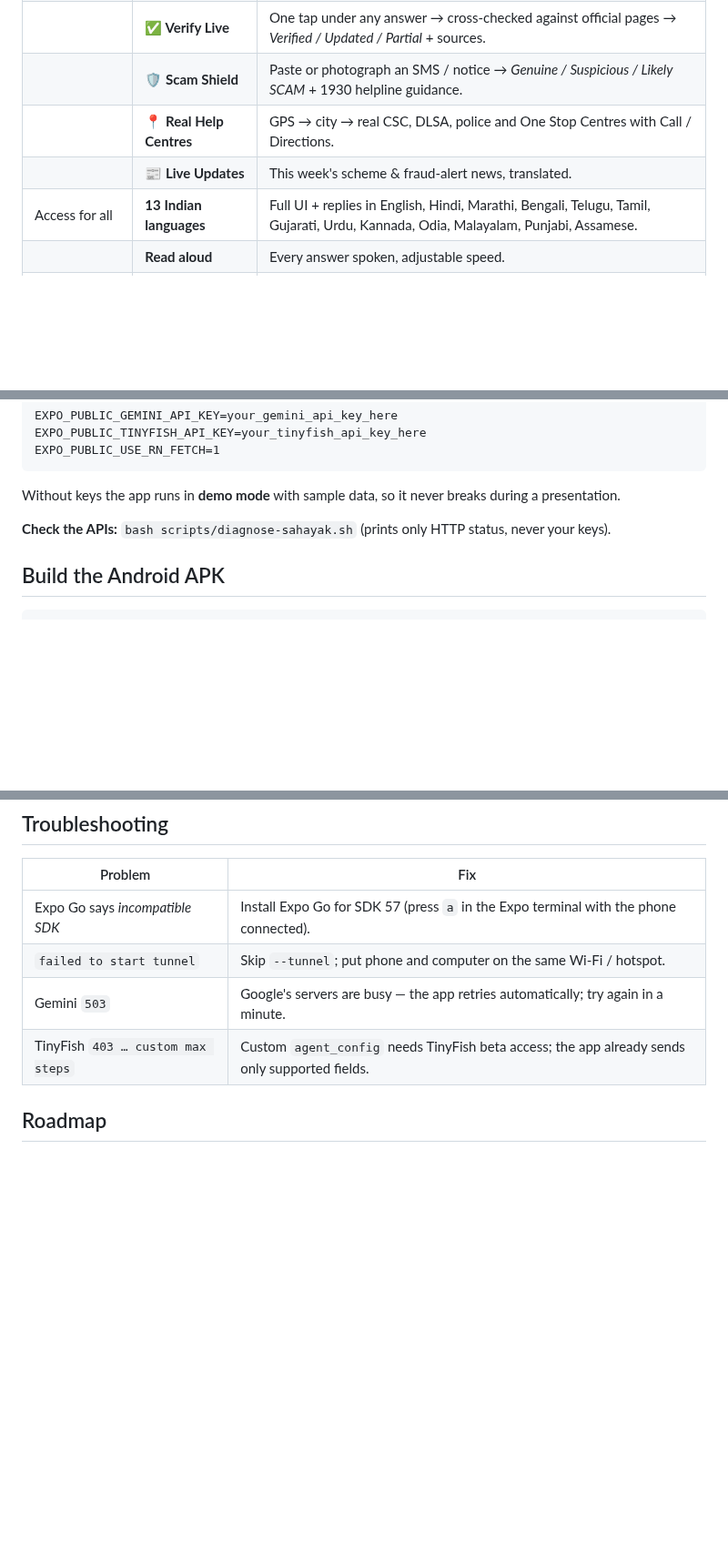
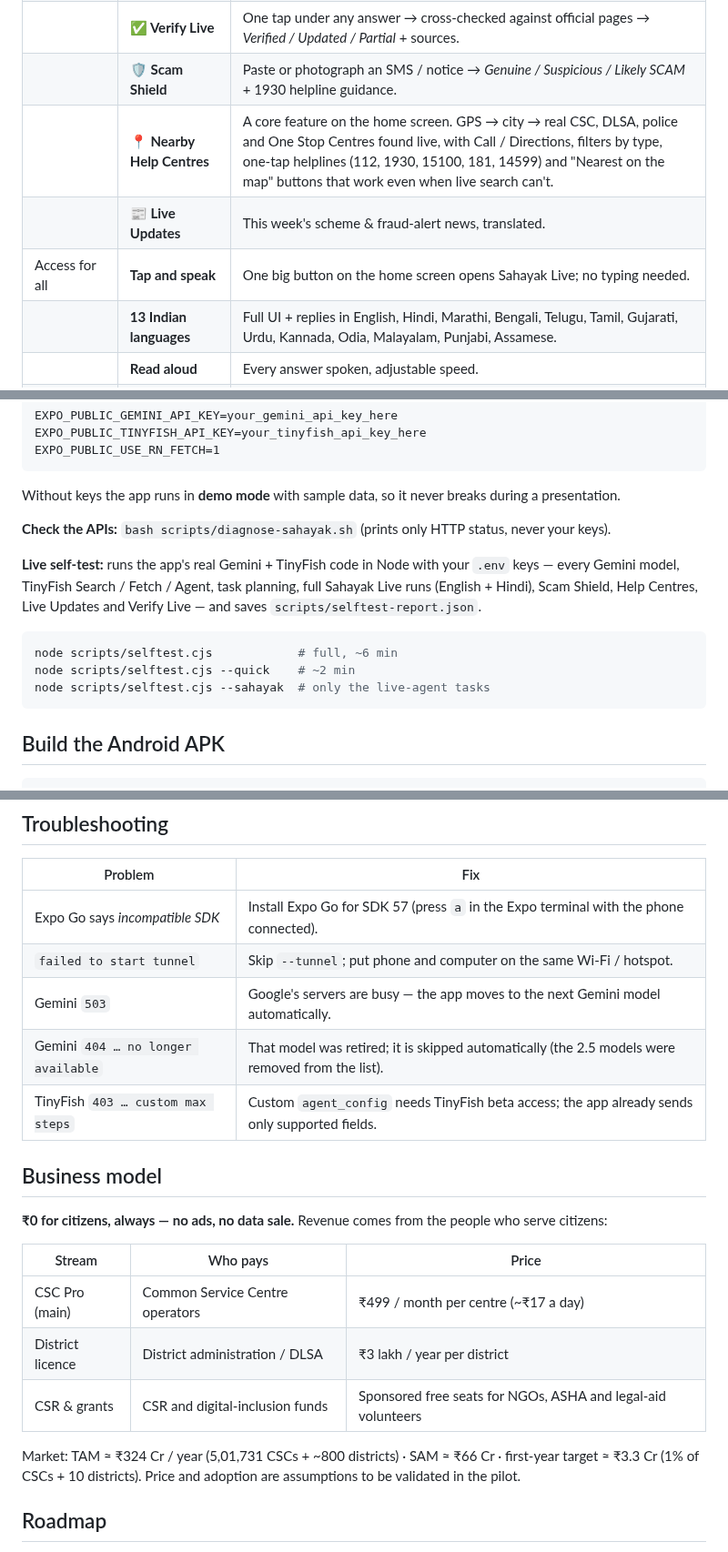
Before and after one commit to satvikjain2507-star/Nyaya-Setu, a Markdown page: README.md, 3 parts joined by grey strips. Shown at 91% size. Drawn GitHub-style; blank space fills up the shorter version.

````diff
--- a/README.md
+++ b/README.md
@@ -37,9 +38,10 @@ Citizens don't lack schemes or laws — they lack a simple, trustworthy way to r
 | Live web (TinyFish) | **🛰️ Sahayak Live** | Speak a task → an AI cloud browser opens the official site and does it **live inside the app**, with a step timeline. |
 | | **✅ Verify Live** | One tap under any answer → cross-checked against official pages → *Verified / Updated / Partial* + sources. |
 | | **🛡️ Scam Shield** | Paste or photograph an SMS / notice → *Genuine / Suspicious / Likely SCAM* + 1930 helpline guidance. |
-| | **📍 Real Help Centres** | GPS → city → real CSC, DLSA, police and One Stop Centres with Call / Directions. |
+| | **📍 Nearby Help Centres** | A core feature on the home screen. GPS → city → real CSC, DLSA, police and One Stop Centres found live, with Call / Directions, filters by type, one-tap helplines (112, 1930, 15100, 181, 14599) and "Nearest on the map" buttons that work even when live search can't. |
 | | **📰 Live Updates** | This week's scheme & fraud-alert news, translated. |
-| Access for all | **13 Indian languages** | Full UI + replies in English, Hindi, Marathi, Bengali, Telugu, Tamil, Gujarati, Urdu, Kannada, Odia, Malayalam, Punjabi, Assamese. |
+| Access for all | **Tap and speak** | One big button on the home screen opens Sahayak Live; no typing needed. |
+| | **13 Indian languages** | Full UI + replies in English, Hindi, Marathi, Bengali, Telugu, Tamil, Gujarati, Urdu, Kannada, Odia, Malayalam, Punjabi, Assamese. |
 | | **Read aloud** | Every answer spoken, adjustable speed. |
 | | **Voice Translator** | Speak in one language, hear another. |
 | | **Visual Solver** | Photograph anything and ask about it. |
@@ -170,6 +191,13 @@ Without keys the app runs in **demo mode** with sample data, so it never breaks
 
 **Check the APIs:** `bash scripts/diagnose-sahayak.sh` (prints only HTTP status, never your keys).
 
+**Live self-test:** runs the app's real Gemini + TinyFish code in Node with your `.env` keys — every Gemini model, TinyFish Search / Fetch / Agent, task planning, full Sahayak Live runs (English + Hindi), Scam Shield, Help Centres, Live Updates and Verify Live — and saves `scripts/selftest-report.json`.
+```bash
+node scripts/selftest.cjs            # full, ~6 min
+node scripts/selftest.cjs --quick    # ~2 min
+node scripts/selftest.cjs --sahayak  # only the live-agent tasks
+```
+
 ## Build the Android APK
 
 ```bash
@@ -185,8 +213,20 @@ EAS prints a download link / QR code for the `.apk` when the build finishes.
 |---|---|
 | Expo Go says *incompatible SDK* | Install Expo Go for SDK 57 (press `a` in the Expo terminal with the phone connected). |
 | `failed to start tunnel` | Skip `--tunnel`; put phone and computer on the same Wi-Fi / hotspot. |
-| Gemini `503` | Google's servers are busy — the app retries automatically; try again in a minute. |
+| Gemini `503` | Google's servers are busy — the app moves to the next Gemini model automatically. |
+| Gemini `404 … no longer available` | That model was retired; it is skipped automatically (the 2.5 models were removed from the list). |
 | TinyFish `403 … custom max steps` | Custom `agent_config` needs TinyFish beta access; the app already sends only supported fields. |
+
+## Business model
+**₹0 for citizens, always — no ads, no data sale.** Revenue comes from the people who serve citizens:
+
+| Stream | Who pays | Price |
+|---|---|---|
+| CSC Pro (main) | Common Service Centre operators | ₹499 / month per centre (~₹17 a day) |
+| District licence | District administration / DLSA | ₹3 lakh / year per district |
+| CSR & grants | CSR and digital-inclusion funds | Sponsored free seats for NGOs, ASHA and legal-aid volunteers |
+
+Market: TAM ≈ ₹324 Cr / year (5,01,731 CSCs + ~800 districts) · SAM ≈ ₹66 Cr · first-year target ≈ ₹3.3 Cr (1% of CSCs + 10 districts). Price and adoption are assumptions to be validated in the pilot.
 
 ## Roadmap
 Pilot with CSCs, NGOs and DLSA → WhatsApp bot and IVR/SMS for feature phones → all 22 scheduled languages, iOS and consent-based form filling.
````
Also changed, not shown: other parts of README.md (+37 -17 lines), docs/screenshots/home-hindi.png (added), docs/screenshots/home.png.
